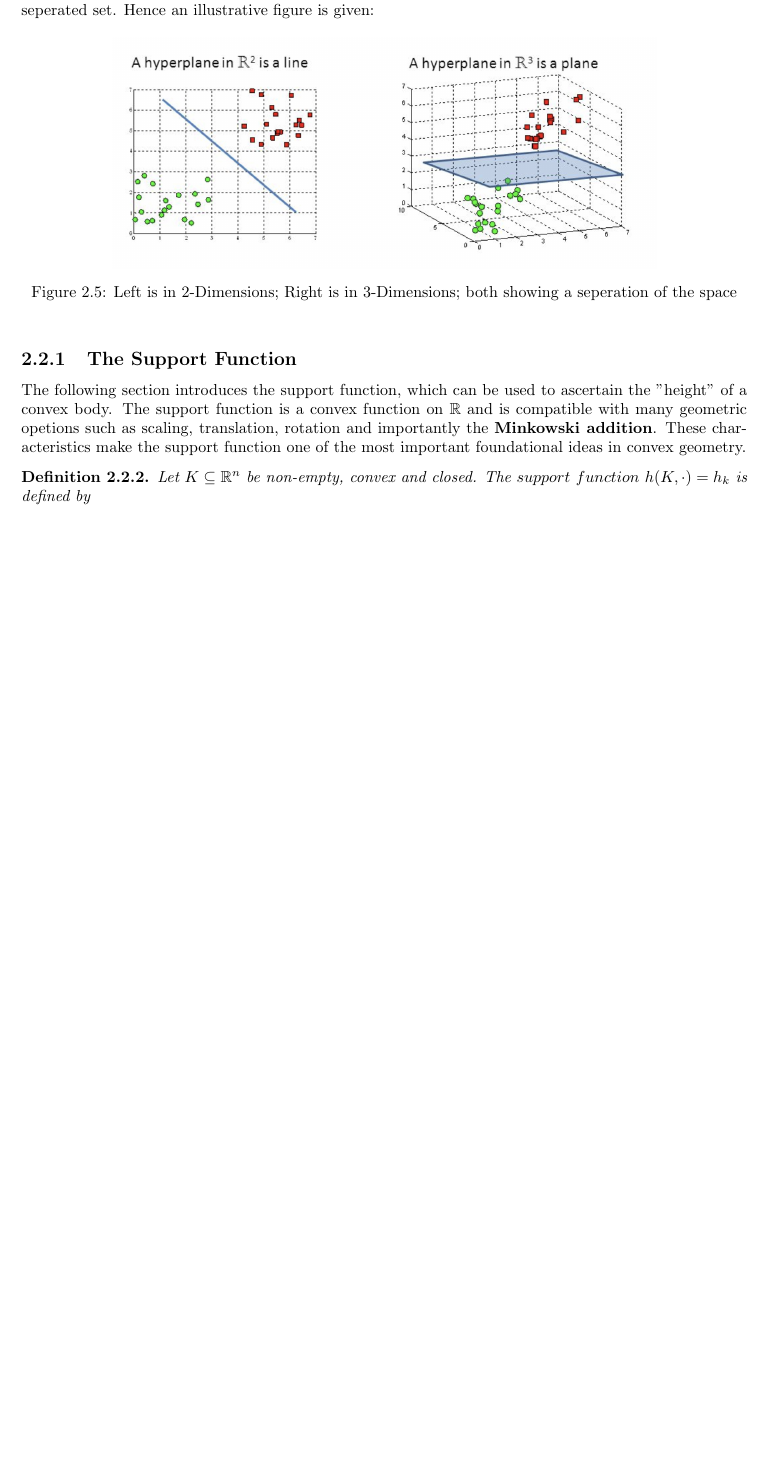
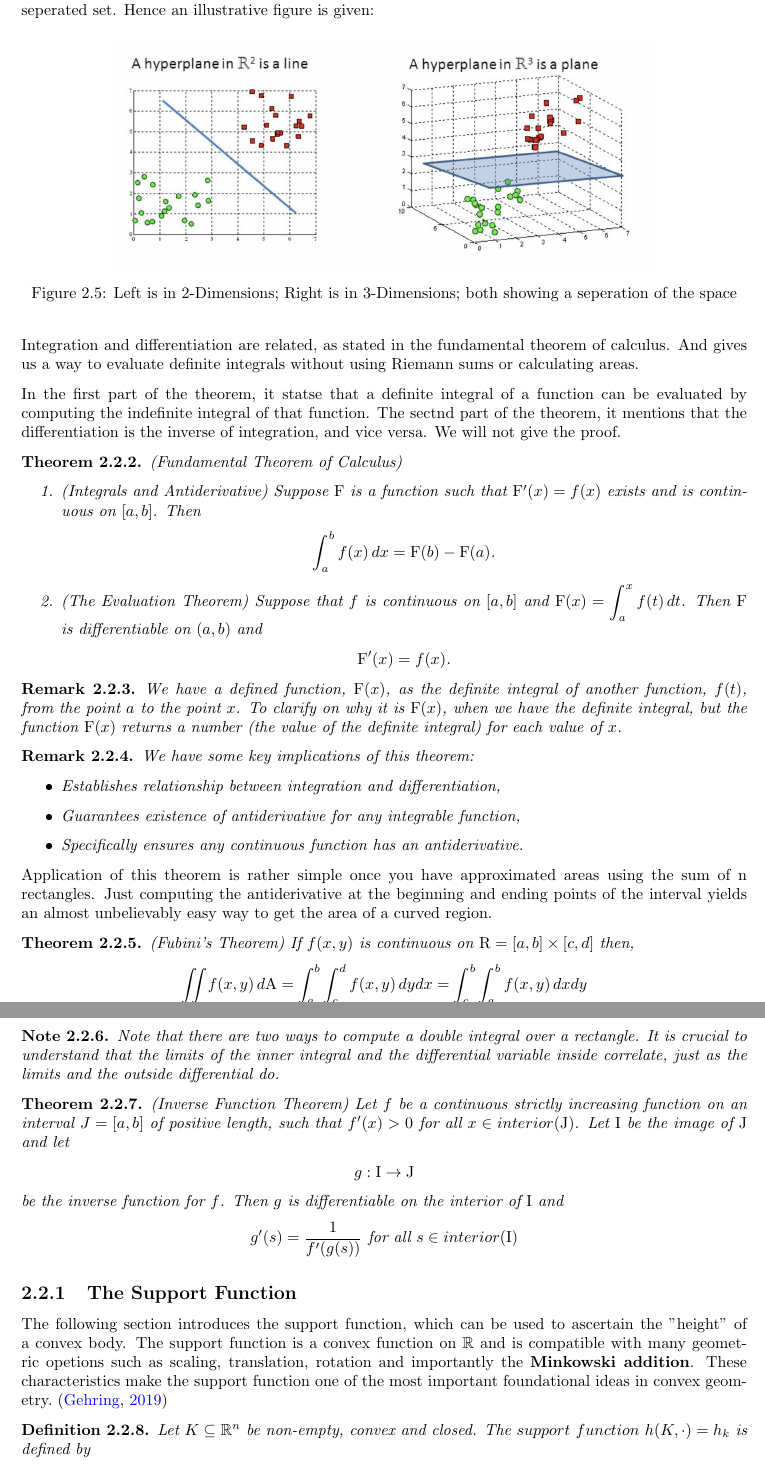
Before and after one commit to stevencheung03/The-Isoperimetric-Problem, a LaTeX thesis (TheIsoperimetricProblem.tex): part of page 13 of 43 before the commit and two parts of pages 13 and 14 of 45 after it, the two joined at a grey line, cut so that both start at the same text, the shorter picture padded with empty space. The pictures show the PDF file TheIsoperimetricProblem.pdf that the author committed with the source.

Commit message:
Finished all of preliminaries

```diff
--- a/TheIsoperimetricProblem.tex
+++ b/TheIsoperimetricProblem.tex
@@ -537,8 +537,64 @@ Hyperplanes are very useful because they allows to separate the whole space in t
     \end{center}
 \end{figure}\leavevmode
 
+Integration and differentiation are related, as stated in the fundamental theorem of calculus. And gives us a way to evaluate definite integrals without using Riemann sums or calculating areas.
+
+In the first part of the theorem, it statse that a definite integral of a function can be evaluated by computing the indefinite integral of that function. The sectnd part of the theorem, it mentions that the differentiation is the inverse of integration, and vice versa. We will not give the proof.
+
+\begin{theorem} (Fundamental Theorem of Calculus)
+    \begin{enumerate}
+        \item (Integrals and Antiderivative) Suppose $\mathrm{F}$ is a function such that $\mathrm{F}'(x)=f(x)$ exists and is continuous on $[a,b]$. Then
+        \begin{center}
+            $\displaystyle \int_{a}^{b}f(x)\,dx=\mathrm{F}(b)-\mathrm{F}(a)$.
+        \end{center}
+
+        \item (The Evaluation Theorem) Suppose that $f$ is continuous on $[a,b]$ and $\displaystyle \mathrm{F}(x)=\int_{a}^{x}f(t)\,dt$. Then $\mathrm{F}$ is differentiable on $(a,b)$ and
+        \begin{center}
+            $\displaystyle \mathrm{F}'(x)=f(x)$.
+        \end{center}
+    \end{enumerate}
+\end{theorem}
+
+\begin{remark}
+    We have a defined function, $\mathrm{F}(x)$, as the definite integral of another function, $f(t)$, from the point $a$ to the point $x$. To clarify on why it is $\mathrm{F}(x)$, when we have the definite integral, but the function $\mathrm{F}(x)$ returns a number (the value of the definite integral) for each value of $x$.
+\end{remark}
+
+\begin{remark}
+    We have some key implications of this theorem:
+    \begin{itemize}
+        \item Establishes relationship between integration and differentiation,
+        \item Guarantees existence of antiderivative for any integrable function,
+        \item Specifically ensures any continuous function has an antiderivative.
+    \end{itemize}
+\end{remark}
+
+Application of this theorem is rather simple once you have approximated areas using the sum of n rectangles. Just computing the antiderivative at the beginning and ending points of the interval yields an almost unbelievably easy way to get the area of a curved region.
+
+\begin{theorem} (Fubini's Theorem)
+    If $f(x,y)$ is continuous on $\displaystyle \mathrm{R}=[a,b]\times[c,d]$ then,
+    \begin{center}
+        $\displaystyle \underset{\mathrm{R}}{\iint}f(x,y)\,d\mathrm{A}=\int_{a}^{b}\int_{c}^{d}f(x,y)\,dydx=\int_{c}^{b}\int_{a}^{b}f(x,y)\,dxdy$
+    \end{center}
+    These integrals are called iterated integrals.
+\end{theorem}
+
+\begin{note}
+    Note that there are two ways to compute a double integral over a rectangle. It is crucial to understand that the limits of the inner integral and the differential variable inside correlate, just as the limits and the outside differential do.
+\end{note}
+
+\begin{theorem} (Inverse Function Theorem)
+    Let $f$ be a continuous strictly increasing function on an interval $J=[a,b]$ of positive length, such that $f'(x)>0$ for all $x\in interior(\mathrm{J})$. Let $\mathrm{I}$ be the image of $\mathrm{J}$ and let
+    \begin{center}
+        $\displaystyle g:\mathrm{I}\to\mathrm{J}$
+    \end{center}
+    be the inverse function for $f$. Then $g$ is differentiable on the interior of $\mathrm{I}$ and
+    \begin{center}
+        $\displaystyle g'(s)=\frac{1}{f'(g(s))}$ for all $s\in interior(\mathrm{I})$
+    \end{center}
+\end{theorem}
+
 \subsection{The Support Function}
-The following section introduces the support function, which can be used to ascertain the "height" of a convex body. The support function is a convex function on $\mathbb{R}$ and is compatible with many geometric opetions such as scaling, translation, rotation and importantly the \textbf{Minkowski addition}. These characteristics make the support function one of the most important foundational ideas in convex geometry.
+The following section introduces the support function, which can be used to ascertain the "height" of a convex body. The support function is a convex function on $\mathbb{R}$ and is compatible with many geometric opetions such as scaling, translation, rotation and importantly the \textbf{Minkowski addition}. These characteristics make the support function one of the most important foundational ideas in convex geometry.~\citep{gehring2019isoperimetric}
 
 \begin{definition}
     Let $K\subseteq\mathbb{R}^n$ be non-empty, convex and closed. The $support$ $function$ $h(K,\cdot\space)=h_k$ is defined by
@@ -1074,6 +1130,14 @@ The proof that I will be unpacking and taking a closer look at will be from the
 
 \section{Karl Weierstrass}
 Relying on calculus of variation, this proof defines area and length in terms of integrals. However Karl Weierstrass's calculus of variation is very strong, and that the isoperimetric problem pops out of it. Calculus of variations is concerned with the problem of extremising "functionals", finding extrema of functions of \textit{infinite} variables. Functionals can be looked at like "functions of functions". The result is two Euler-Lagrange equations which when solved, provide an equation in the form of a circle and the length of the radius which optimizes the area given the length of the perimeter. The lagrangian, denoted by $L(x,y,y')$ normally opted as $L=T-V$, the kinetic energy minus the potential energy. Extremal curves represent solutions to the isoperimetric problem, providing the shapes that maximize the enclosed area under a fixed perimeter. Extremal curves are smooth and regular, ensuring the validity of the Euler-Lagrange equation and the associated boundary conditions. We shall not give proofs to these theorem and lemmas.
+
+\begin{definition}
+    We say that $x=c$ is a critical point of the function $f(x)$ if $f(c)$ exists and if either of the following are true
+    \begin{center}
+        $f'(c)=0$ OR $f'(c)$ doesn't exist
+    \end{center}
+\end{definition}
+
 \begin{theorem}
 	Consider the functional $\mathrm{J}(Y)$, an extremum, defined as follows:
 	\begin{center}
```
Also changed, not shown: The-Isoperimetric-Problem-References.bib (+1 -1 lines), TheIsoperimetricProblem.bbl, TheIsoperimetricProblem.pdf, TheIsoperimetricProblem.tex (32 more changed lines), 1 other file.
